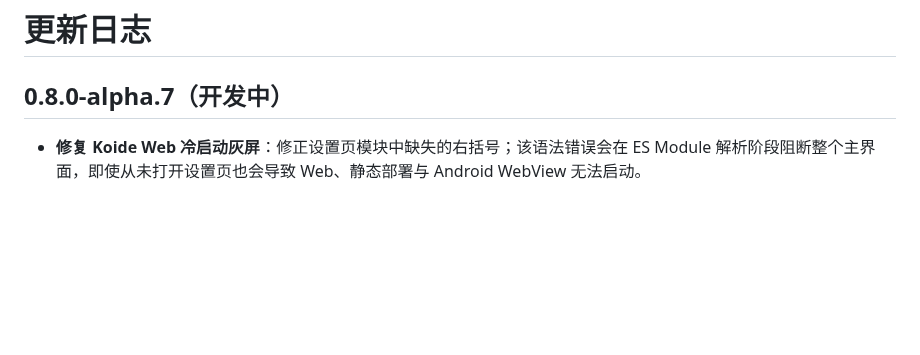
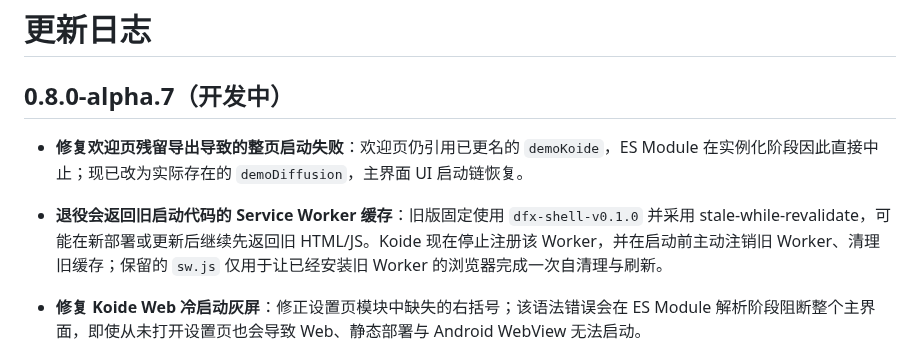
Before and after one commit to LimAimo/koide, a Markdown page: CHANGELOG.md, the part around the change. Rendered like a GitHub page; blank space fills up the shorter version.

Commit message:
文档：记录启动导出与旧缓存修复

```diff
--- a/CHANGELOG.md
+++ b/CHANGELOG.md
@@ -1,6 +1,9 @@
 # 更新日志
 
 ## 0.8.0-alpha.7（开发中）
+
+- **修复欢迎页残留导出导致的整页启动失败**：欢迎页仍引用已更名的 `demoKoide`，ES Module 在实例化阶段因此直接中止；现已改为实际存在的 `demoDiffusion`，主界面 UI 启动链恢复。
+- **退役会返回旧启动代码的 Service Worker 缓存**：旧版固定使用 `dfx-shell-v0.1.0` 并采用 stale-while-revalidate，可能在新部署或更新后继续先返回旧 HTML/JS。Koide 现在停止注册该 Worker，并在启动前主动注销旧 Worker、清理旧缓存；保留的 `sw.js` 仅用于让已经安装旧 Worker 的浏览器完成一次自清理与刷新。
 
 - **修复 Koide Web 冷启动灰屏**：修正设置页模块中缺失的右括号；该语法错误会在 ES Module 解析阶段阻断整个主界面，即使从未打开设置页也会导致 Web、静态部署与 Android WebView 无法启动。
 - **启动失败诊断可直接使用**：启动故障页现在直接显示错误位置、错误信息、堆栈、当前 URL 与 User-Agent，并提供「复制诊断信息」按钮，不再要求用户自行寻找浏览器控制台。
```
